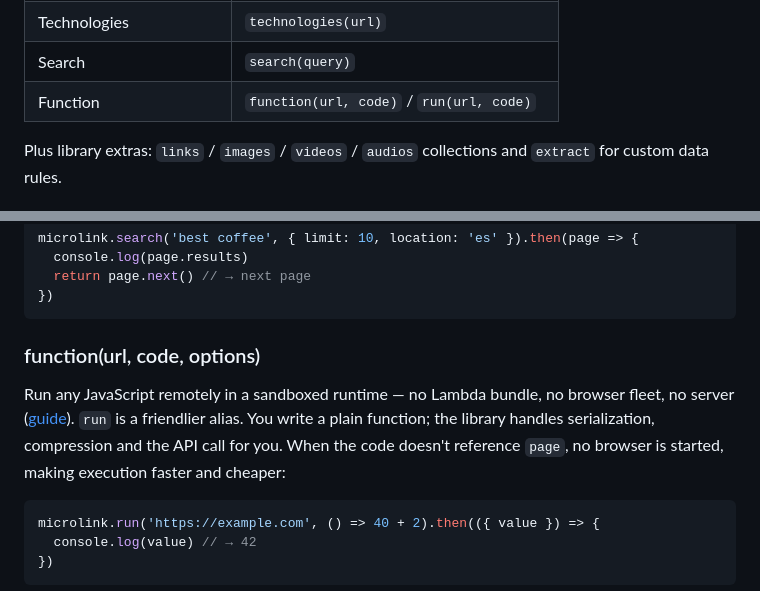
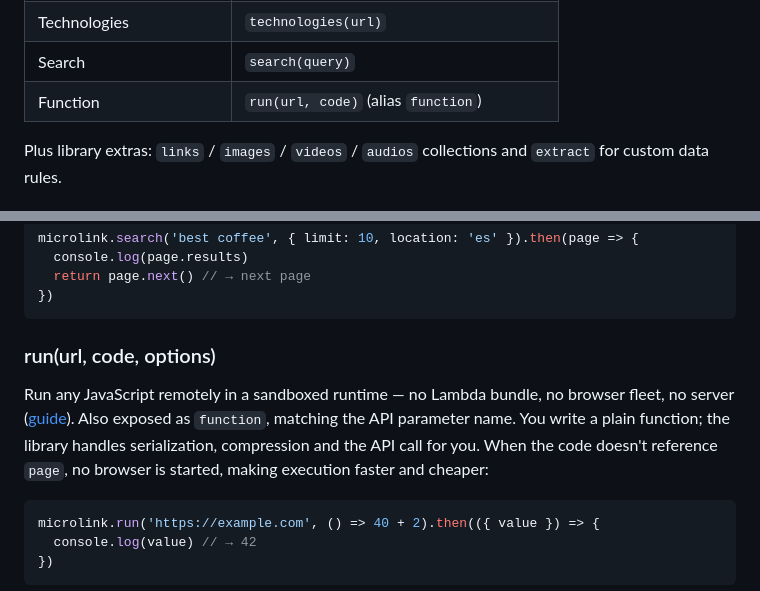
Before and after one commit to microlinkhq/microlink, a Markdown page: README.md, 2 parts joined by grey strips. Drawn GitHub-style.

Commit message:
docs: title the function product section after the run alias
Co-authored-by: Cursor <cursoragent@cursor.com>

````diff
--- a/README.md
+++ b/README.md
@@ -75,7 +75,7 @@ Every [microlink.io](https://microlink.io) product maps to a client method:
 | Lighthouse | `lighthouse(url)` |
 | Technologies | `technologies(url)` |
 | Search | `search(query)` |
-| Function | `function(url, code)` / `run(url, code)` |
+| Function | `run(url, code)` (alias `function`) |
 
 Plus library extras: `links` / `images` / `videos` / `audios` collections and `extract` for custom data rules.
 
@@ -194,9 +194,9 @@ microlink.search('best coffee', { limit: 10, location: 'es' }).then(page => {
 })
 ```
 
-### function(url, code, options)
+### run(url, code, options)
 
-Run any JavaScript remotely in a sandboxed runtime — no Lambda bundle, no browser fleet, no server ([guide](https://microlink.io/docs/guides/function)). `run` is a friendlier alias. You write a plain function; the library handles serialization, compression and the API call for you. When the code doesn't reference `page`, no browser is started, making execution faster and cheaper:
+Run any JavaScript remotely in a sandboxed runtime — no Lambda bundle, no browser fleet, no server ([guide](https://microlink.io/docs/guides/function)). Also exposed as `function`, matching the API parameter name. You write a plain function; the library handles serialization, compression and the API call for you. When the code doesn't reference `page`, no browser is started, making execution faster and cheaper:
 
 ```js
 microlink.run('https://example.com', () => 40 + 2).then(({ value }) => {
````
